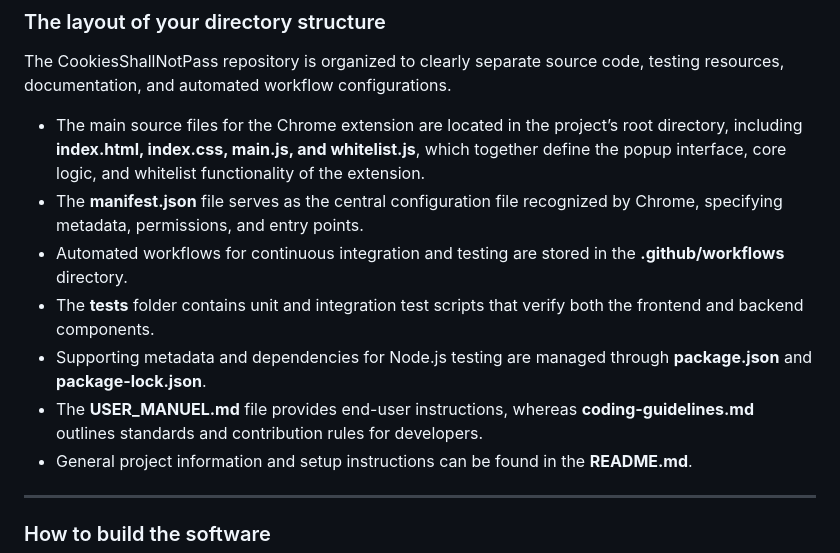
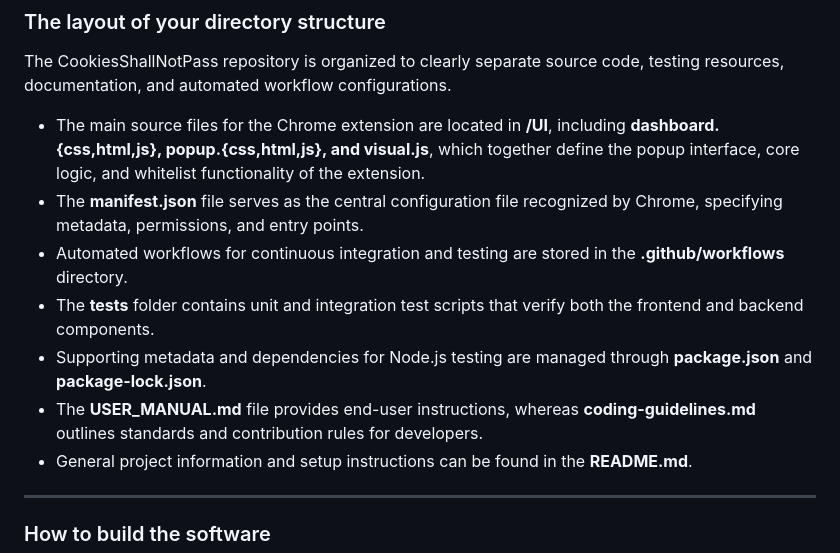
Before and after one commit to AryanV08/CookiesShallNotPass, a Markdown page: Developer_MANUAL.md, the part around the change. Drawn GitHub-style.

Commit message:
Update directory structure details in Developer_MANUAL

```diff
--- a/Developer_MANUAL.md
+++ b/Developer_MANUAL.md
@@ -18,12 +18,12 @@
 ### The layout of your directory structure
 The CookiesShallNotPass repository is organized to clearly separate source code, testing resources, documentation, and automated workflow configurations.
 
-- The main source files for the Chrome extension are located in the project’s root directory, including **index.html, index.css, main.js, and whitelist.js**, which together define the popup interface, core logic, and whitelist functionality of the extension.
+- The main source files for the Chrome extension are located in **/UI**, including **dashboard.{css,html,js}, popup.{css,html,js}, and visual.js**, which together define the popup interface, core logic, and whitelist functionality of the extension.
 - The **manifest.json** file serves as the central configuration file recognized by Chrome, specifying metadata, permissions, and entry points.
 - Automated workflows for continuous integration and testing are stored in the **.github/workflows** directory.
 - The **tests** folder contains unit and integration test scripts that verify both the frontend and backend components.
 - Supporting metadata and dependencies for Node.js testing are managed through **package.json** and **package-lock.json**.
-- The **USER_MANUEL.md** file provides end-user instructions, whereas **coding-guidelines.md** outlines standards and contribution rules for developers.
+- The **USER_MANUAL.md** file provides end-user instructions, whereas **coding-guidelines.md** outlines standards and contribution rules for developers.
 - General project information and setup instructions can be found in the **README.md**.
 
 ---
```
